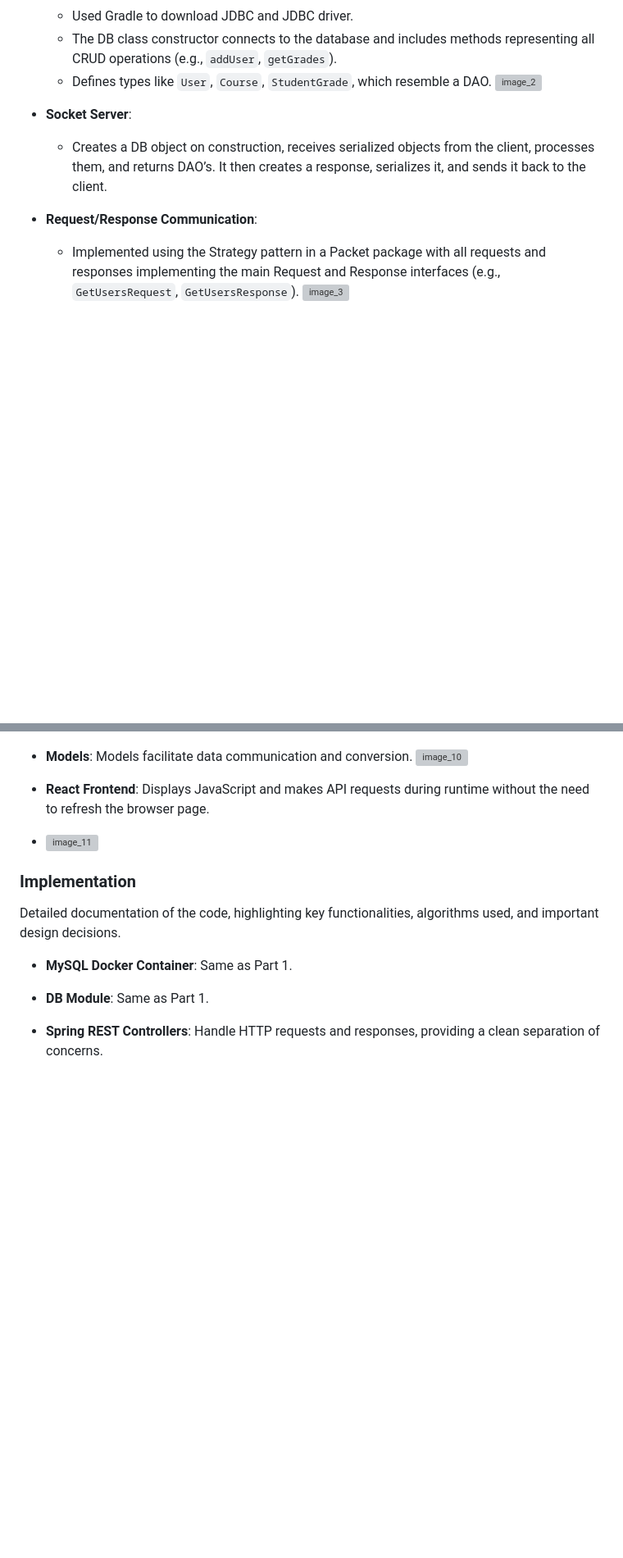
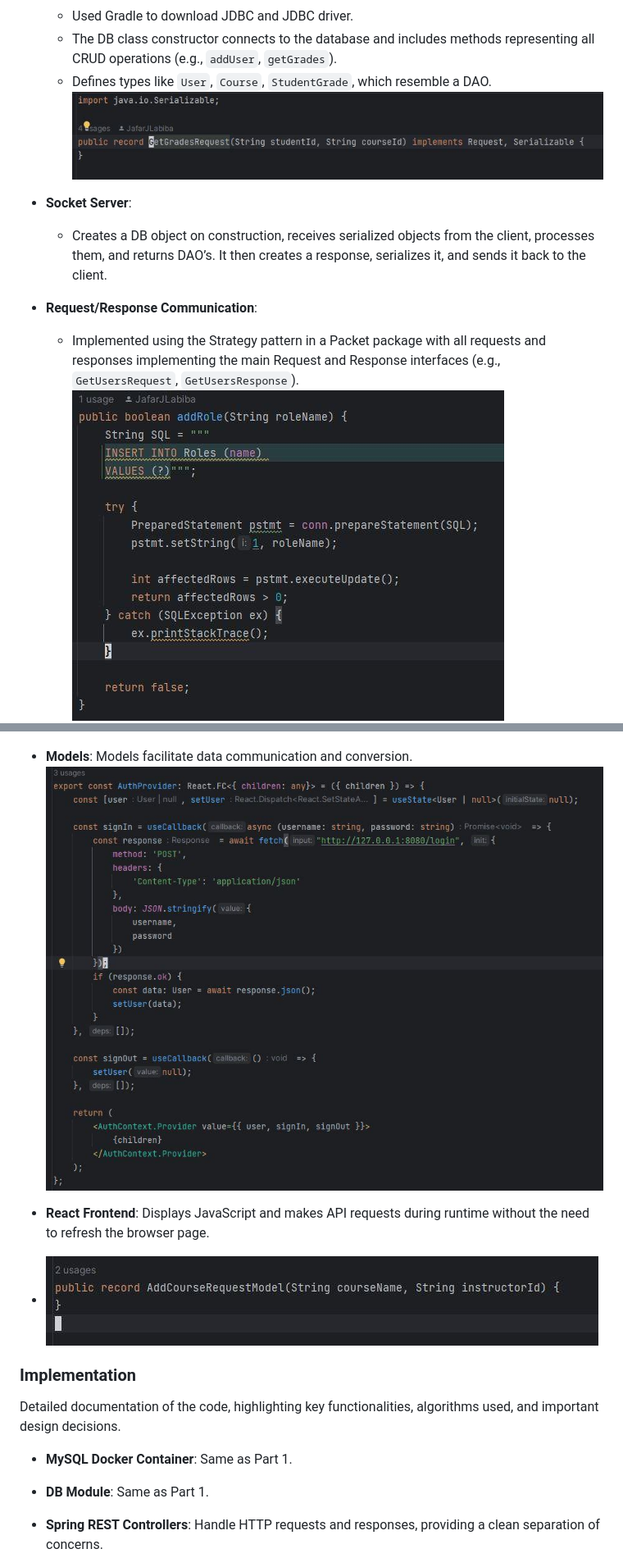
Before and after one commit to JafarJuneidi/StudentGradingSystem, a Markdown page: README.md, 2 parts joined by grey strips. Shown: that part at 82% size. Drawn GitHub-style; blank space fills up the shorter version; grey boxes are pictures that could not be loaded.

```diff
--- a/README.md
+++ b/README.md
@@ -38,14 +38,14 @@ Detailed documentation of the code, highlighting key functionalities, algorithms
   - Used Gradle to download JDBC and JDBC driver.
   - The DB class constructor connects to the database and includes methods representing all CRUD operations (e.g., `addUser`, `getGrades`).
   - Defines types like `User`, `Course`, `StudentGrade`, which resemble a DAO.
-![image_2](./images/image2.png)
+![image_2](./images/image2.jpg)
 
 - **Socket Server**:
   - Creates a DB object on construction, receives serialized objects from the client, processes them, and returns DAO’s. It then creates a response, serializes it, and sends it back to the client.
 
 - **Request/Response Communication**:
   - Implemented using the Strategy pattern in a Packet package with all requests and responses implementing the main Request and Response interfaces (e.g., `GetUsersRequest`, `GetUsersResponse`).
-![image_3](./images/image3.png)
+![image_3](./images/image3.jpg)
 ![image_4](./images/image4.png)
 
 - **Socket Client**:
@@ -217,10 +217,10 @@ This part uses a Spring Boot REST API with the DB Module for the backend and a R
   ![image_9](./images/image9.png)
 
 - **Models**: Models facilitate data communication and conversion.
-  ![image_10](./images/image10.png)
+  ![image_10](./images/image10.jpg)
 
 - **React Frontend**: Displays JavaScript and makes API requests during runtime without the need to refresh the browser page.
-- ![image_11](./images/image11.png)
+- ![image_11](./images/image11.jpg)
 
 ### Implementation
 Detailed documentation of the code, highlighting key functionalities, algorithms used, and important design decisions.
```
Also changed, not shown: other parts of README.md (+4 -4 lines).
